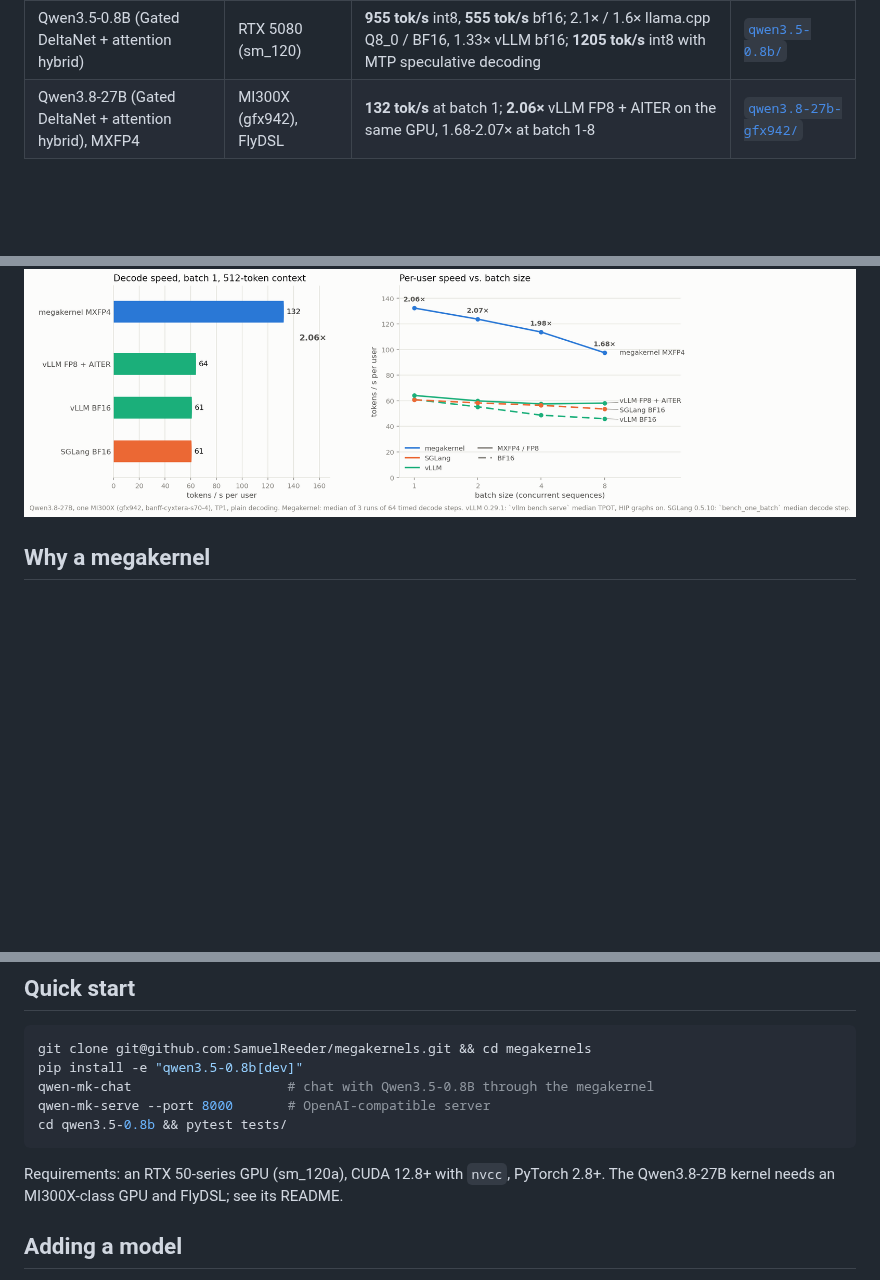
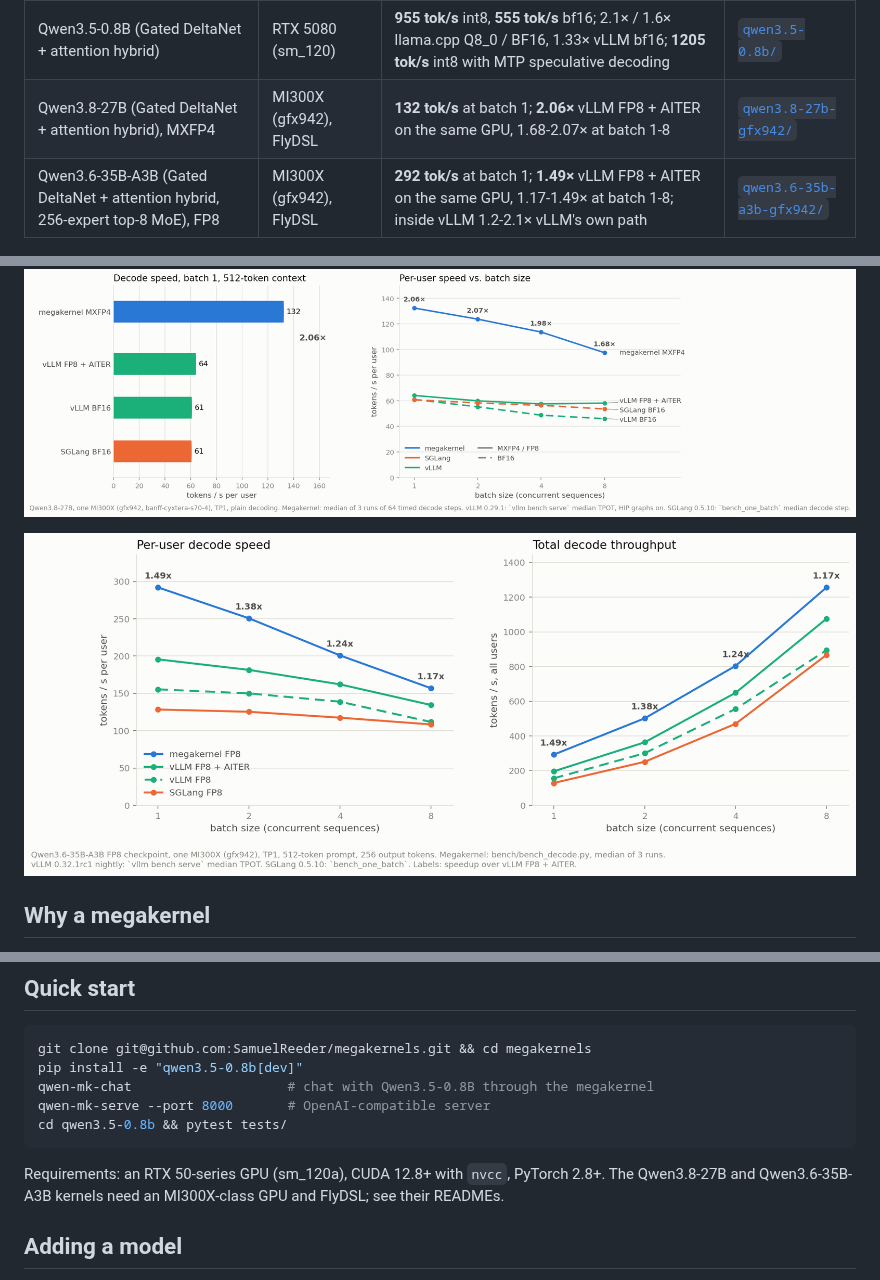
Before and after one commit to SamuelReeder/megakernels, a Markdown page: README.md, 3 parts joined by grey strips. Rendered like a GitHub page; pictures changed too: qwen3.6-35b-a3b-gfx942/docs/throughput.png (added); blank space fills up the shorter version.

Commit message:
qwen3.6-35b-a3b-gfx942: README, throughput chart (per-user and total), top-level model list

````diff
--- a/README.md
+++ b/README.md
@@ -8,10 +8,13 @@ kernel, a Python runtime, tests and benchmarks.
 |---|---|---|---|
 | Qwen3.5-0.8B (Gated DeltaNet + attention hybrid) | RTX 5080 (sm_120) | **955 tok/s** int8, **555 tok/s** bf16; 2.1× / 1.6× llama.cpp Q8_0 / BF16, 1.33× vLLM bf16; **1205 tok/s** int8 with MTP speculative decoding | [`qwen3.5-0.8b/`](qwen3.5-0.8b/) |
 | Qwen3.8-27B (Gated DeltaNet + attention hybrid), MXFP4 | MI300X (gfx942), FlyDSL | **132 tok/s** at batch 1; **2.06×** vLLM FP8 + AITER on the same GPU, 1.68-2.07× at batch 1-8 | [`qwen3.8-27b-gfx942/`](qwen3.8-27b-gfx942/) |
+| Qwen3.6-35B-A3B (Gated DeltaNet + attention hybrid, 256-expert top-8 MoE), FP8 | MI300X (gfx942), FlyDSL | **292 tok/s** at batch 1; **1.49×** vLLM FP8 + AITER on the same GPU, 1.17-1.49× at batch 1-8; inside vLLM 1.2-2.1× vLLM's own path | [`qwen3.6-35b-a3b-gfx942/`](qwen3.6-35b-a3b-gfx942/) |
 
 ![Decode throughput vs llama.cpp](qwen3.5-0.8b/docs/throughput.png)
 
 ![Qwen3.8-27B decode speed vs stock engines on one MI300X](qwen3.8-27b-gfx942/docs/throughput.png)
+
+![Qwen3.6-35B-A3B decode speed vs stock engines on one MI300X](qwen3.6-35b-a3b-gfx942/docs/throughput.png)
 
 ## Why a megakernel
 
@@ -56,7 +59,8 @@ cd qwen3.5-0.8b && pytest tests/
 ```
 
 Requirements: an RTX 50-series GPU (sm_120a), CUDA 12.8+ with `nvcc`, PyTorch 2.8+. The
-Qwen3.8-27B kernel needs an MI300X-class GPU and FlyDSL; see its README.
+Qwen3.8-27B and Qwen3.6-35B-A3B kernels need an MI300X-class GPU and FlyDSL; see their
+READMEs.
 
 ## Adding a model
 
````
Also changed, not shown: qwen3.6-35b-a3b-gfx942/README.md (added, +156 -0 lines), qwen3.6-35b-a3b-gfx942/docs/DESIGN.md (+4 -4 lines), 1 other file.
